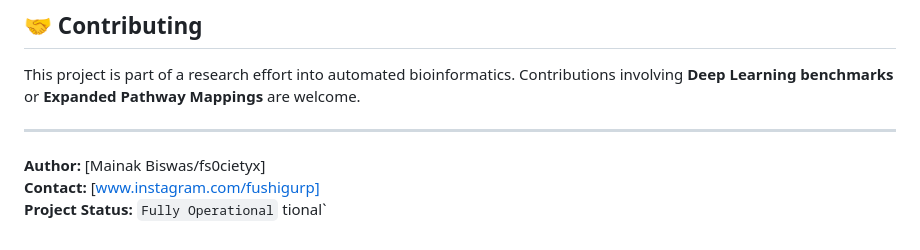
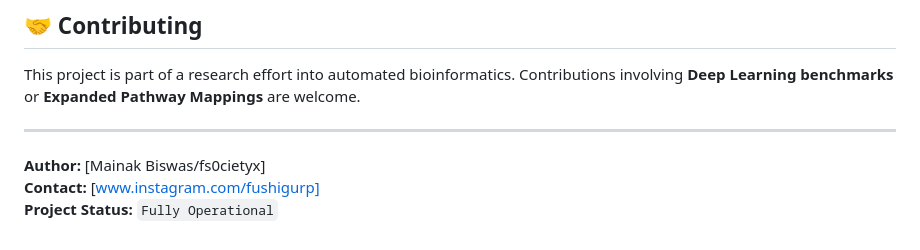
Before and after one commit to fs0cietyx/CytoGraph-ML, a Markdown page: README.md, the part around the change. Drawn GitHub-style.

```diff
--- a/README.md
+++ b/README.md
@@ -140,4 +140,3 @@ This project is part of a research effort into automated bioinformatics. Contrib
 **Author:** [Mainak Biswas/fs0cietyx]
 **Contact:** [www.instagram.com/fushigurp]
 **Project Status:** `Fully Operational`
-tional`
```
